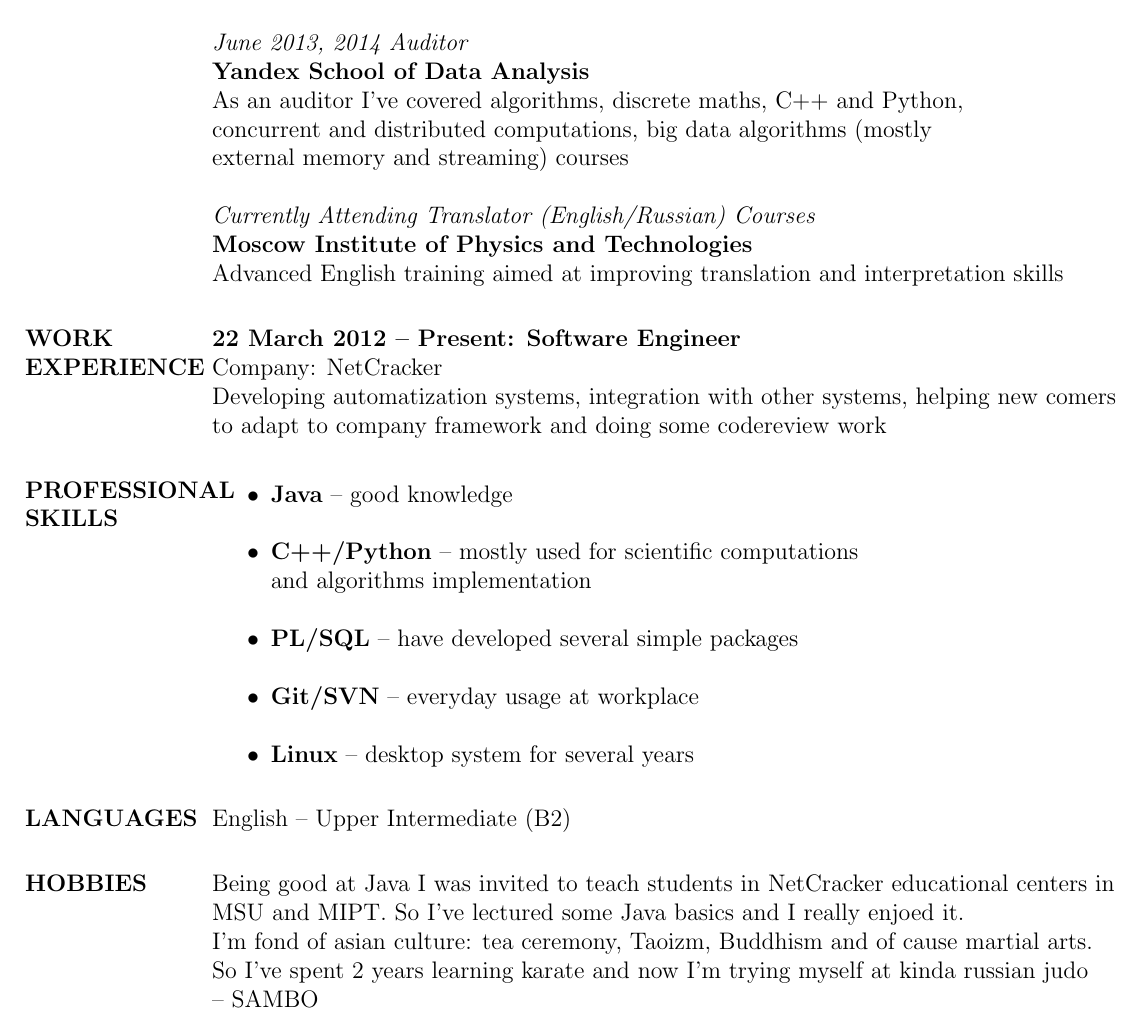
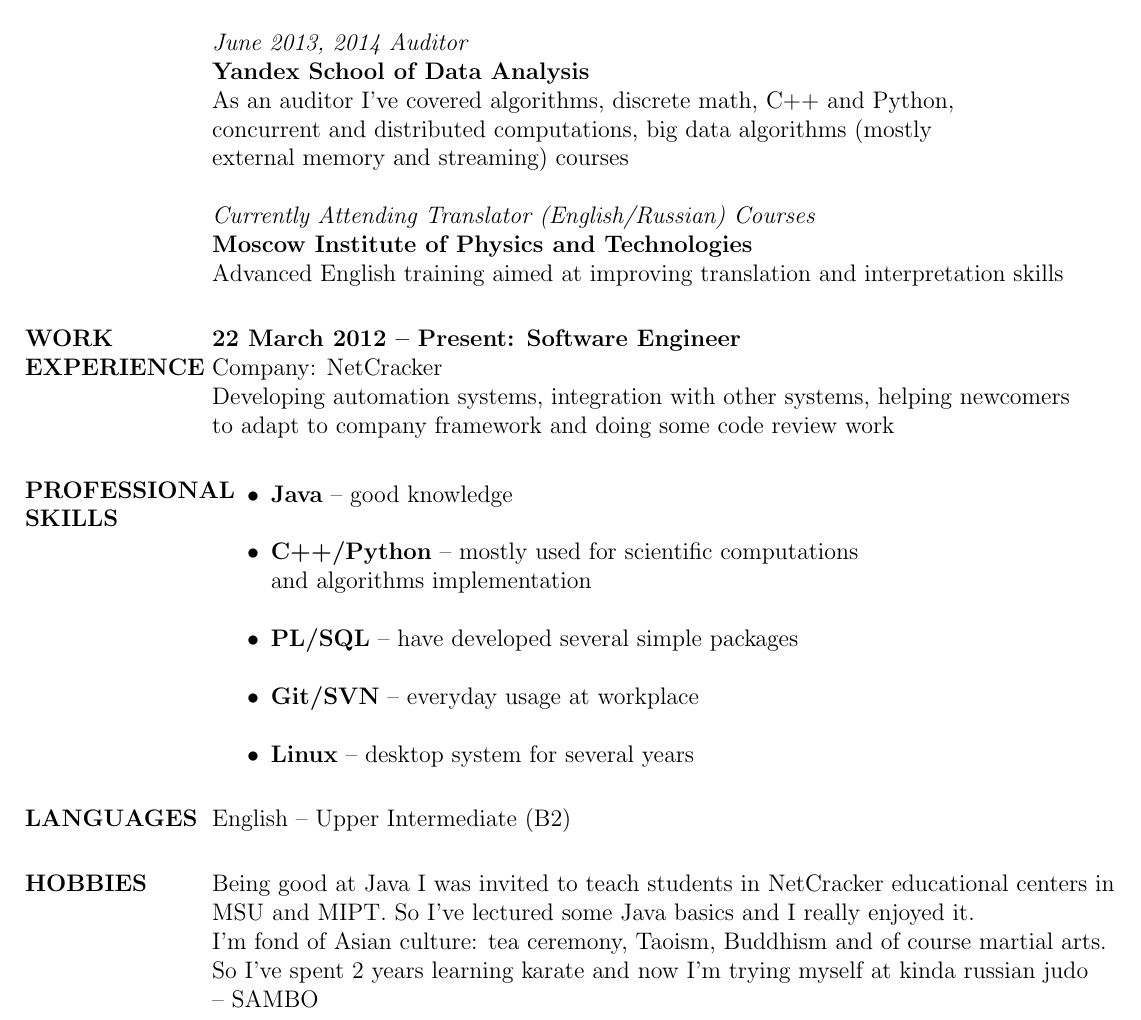
Before and after one commit to krems/resume, a LaTeX CV (resume.tex): part of page 1 of 2, cut so that both start at the same text. The pictures show the PDF file resume.pdf that the author committed with the source.

Commit message:
spell-checked

```diff
--- a/resume.tex
+++ b/resume.tex
@@ -27,7 +27,7 @@
 \newline
 \textit{June 2013, 2014 Auditor\\}
 \textbf{Yandex School of Data Analysis}\\
-As an auditor I've covered algorithms, discrete maths, C++ and Python,\\
+As an auditor I've covered algorithms, discrete math, C++ and Python,\\
  concurrent and distributed computations, big data algorithms (mostly\\
  external memory and streaming) courses\\
 \newline
@@ -38,9 +38,8 @@
 \section{WORK EXPERIENCE}
 \textbf{22 March 2012 -- Present: Software Engineer}\\
 Company: NetCracker\\
-Developing automatization systems, integration with other systems, helping new
-comers\\
- to adapt to company framework and doing some codereview work
+Developing automation systems, integration with other systems, helping newcomers\\
+ to adapt to company framework and doing some code review work
 \section{PROFESSIONAL SKILLS}
 \begin{itemize} \itemsep -2pt
   \item \textbf{Java} -- good knowledge\\
@@ -56,8 +55,8 @@
 Being good at Java I was invited to teach students in NetCracker
 educational centers in\\
  MSU and MIPT. So I've lectured some Java basics
-and I really enjoed it.\\
-I'm fond of asian culture: tea ceremony, Taoizm, Buddhism and of cause
+and I really enjoyed it.\\
+I'm fond of Asian culture: tea ceremony, Taoism, Buddhism and of course
 martial arts.\\
 So I've spent 2 years learning
 karate and now I'm trying myself at kinda russian judo\\ -- SAMBO
```
Also changed, not shown: resume.pdf.
